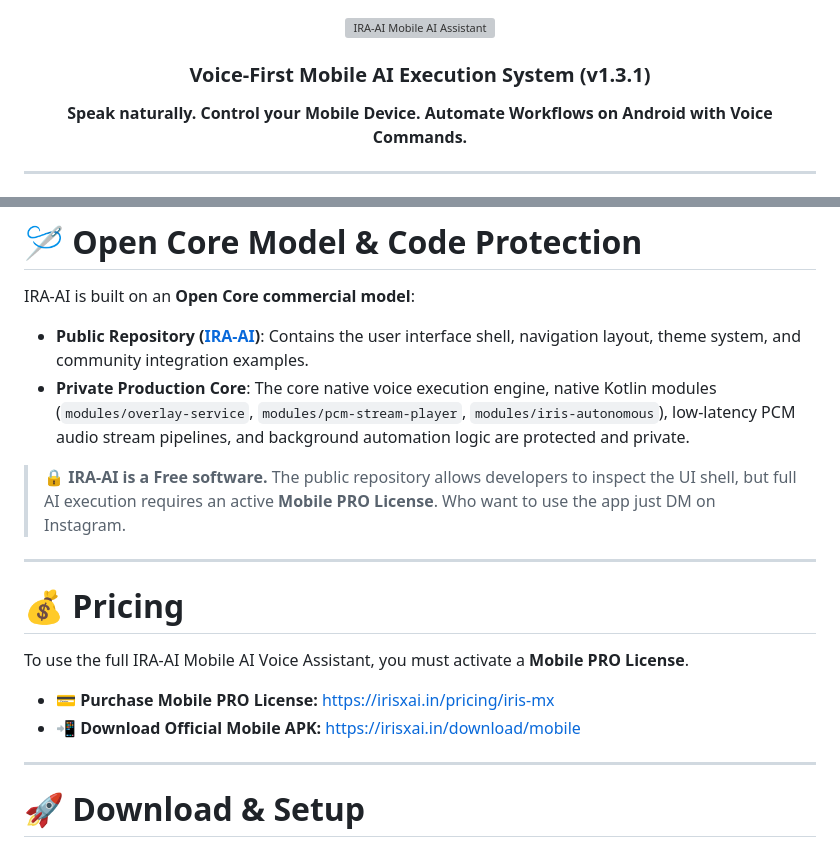
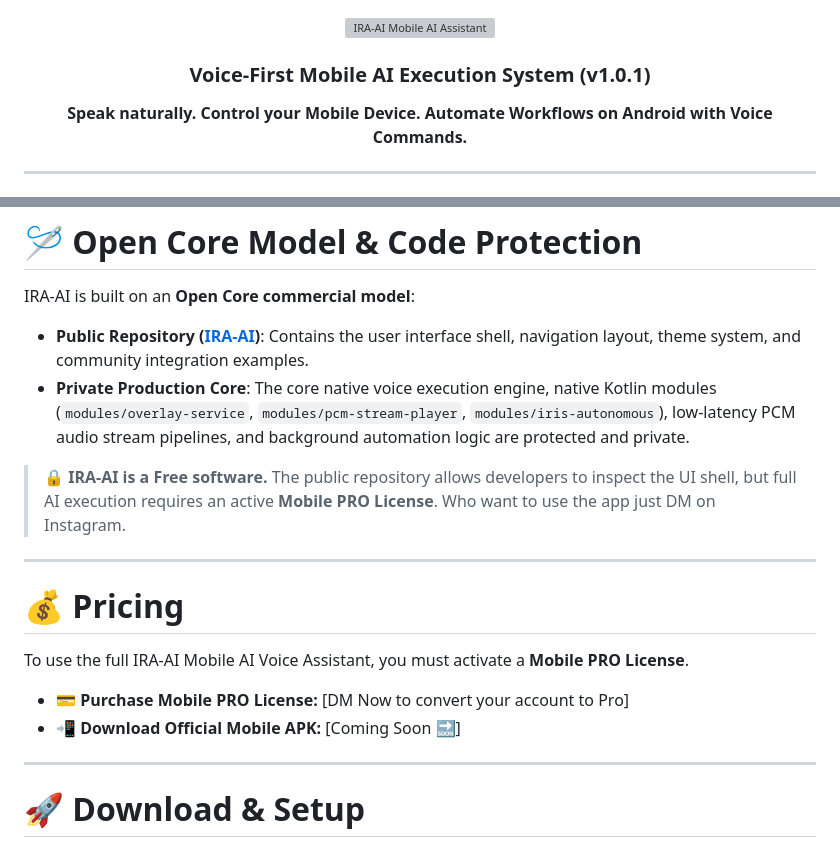
Before and after one commit to HimanshuGurjar-CPT/IRA-AI-2, a Markdown page: README.md, 2 parts joined by grey strips. Drawn GitHub-style; grey boxes are pictures that could not be loaded.

```diff
--- a/README.md
+++ b/README.md
@@ -2,7 +2,7 @@
 
 ![IRA-AI Mobile AI Assistant](./assets/banneriraai.png)
 
-### Voice-First Mobile AI Execution System (v1.3.1)
+### Voice-First Mobile AI Execution System (v1.0.1)
 
 **Speak naturally. Control your Mobile Device. Automate Workflows on Android with Voice Commands.**
 
@@ -207,8 +207,8 @@ IRA-AI is built on an **Open Core commercial model**:
 
 To use the full IRA-AI Mobile AI Voice Assistant, you must activate a **Mobile PRO License**.
 
-- 💳 **Purchase Mobile PRO License:** [https://irisxai.in/pricing/iris-mx](https://irisxai.in/pricing/iris-mx)
-- 📲 **Download Official Mobile APK:** [https://irisxai.in/download/mobile](https://irisxai.in/download/mobile)
+- 💳 **Purchase Mobile PRO License:** [DM Now to convert your account to Pro]
+- 📲 **Download Official Mobile APK:** [Coming Soon 🔜]
 
 ---
 
```
Also changed, not shown: other parts of README.md (+1 -1 lines).
